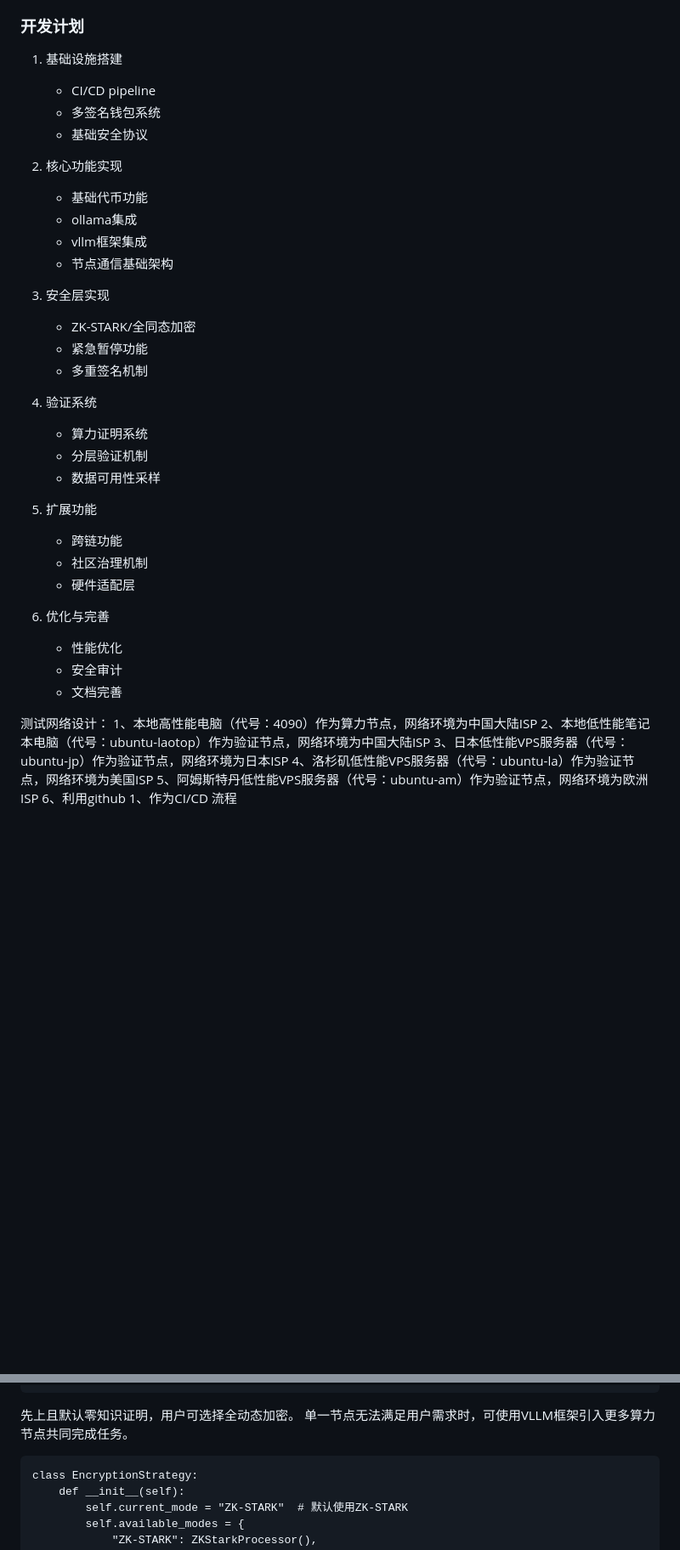
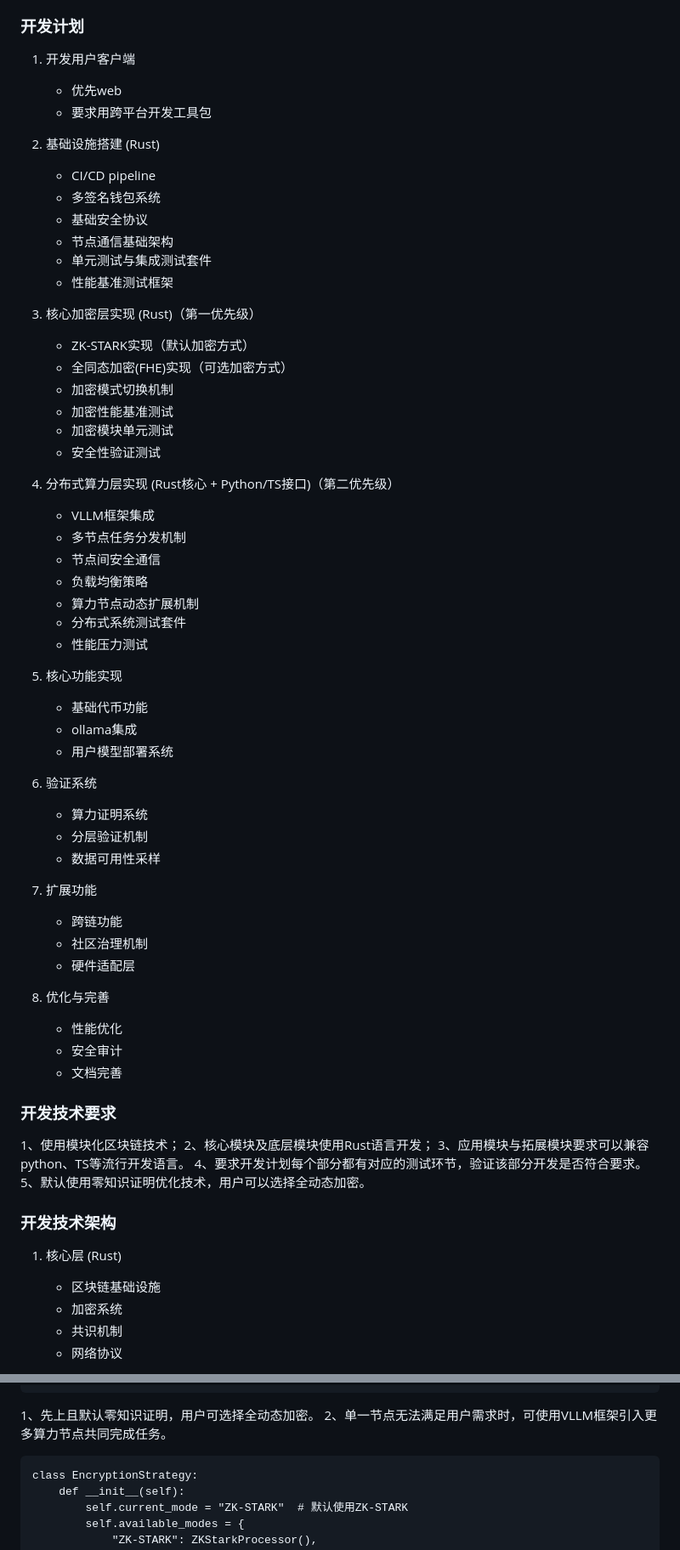
Before and after one commit to supersuperbruce/Free_AI_World_Coin, a Markdown page: docs/FAIC.md, 2 parts joined by grey strips. Shown at 85% size. Rendered like a GitHub page; blank space fills up the shorter version.

Commit message:
FAIC_PRD

````diff
--- a/docs/FAIC.md
+++ b/docs/FAIC.md
@@ -249,41 +249,66 @@
 15、FAIC算力节点、验证节点、路由节点的具体技术规范（coming soon）
 
 ### 开发计划
-1. 基础设施搭建
+1. 开发用户客户端
+   - 优先web
+   - 要求用跨平台开发工具包
+
+2. 基础设施搭建 (Rust)
    - CI/CD pipeline
    - 多签名钱包系统
    - 基础安全协议
+   - 节点通信基础架构
+   + 单元测试与集成测试套件
+   + 性能基准测试框架
 
-2. 核心功能实现
+3. 核心加密层实现 (Rust)（第一优先级）
+   - ZK-STARK实现（默认加密方式）
+   - 全同态加密(FHE)实现（可选加密方式）
+   - 加密模式切换机制
+   - 加密性能基准测试
+   + 加密模块单元测试
+   + 安全性验证测试
+
+4. 分布式算力层实现 (Rust核心 + Python/TS接口)（第二优先级）
+   - VLLM框架集成
+   - 多节点任务分发机制
+   - 节点间安全通信
+   - 负载均衡策略
+   - 算力节点动态扩展机制
+   + 分布式系统测试套件
+   + 性能压力测试
+
+5. 核心功能实现
    - 基础代币功能
    - ollama集成
-   - vllm框架集成
-   - 节点通信基础架构
+   - 用户模型部署系统
 
-3. 安全层实现
-   - ZK-STARK/全同态加密
-   - 紧急暂停功能
-   - 多重签名机制
-
-4. 验证系统
+6. 验证系统
    - 算力证明系统
    - 分层验证机制
    - 数据可用性采样
 
-5. 扩展功能
+7. 扩展功能
    - 跨链功能
    - 社区治理机制
    - 硬件适配层
 
-6. 优化与完善
+8. 优化与完善
    - 性能优化
    - 安全审计
    - 文档完善
 
-测试网络设计：
-1、本地高性能电脑（代号：4090）作为算力节点，网络环境为中国大陆ISP
-2、本地低性能笔记本电脑（代号：ubuntu-laotop）作为验证节点，网络环境为中国大陆ISP
-3、日本低性能VPS服务器（代号：ubuntu-jp）作为验证节点，网络环境为日本ISP
-4、洛杉矶低性能VPS服务器（代号：ubuntu-la）作为验证节点，网络环境为美国ISP
-5、阿姆斯特丹低性能VPS服务器（代号：ubuntu-am）作为验证节点，网络环境为欧洲ISP
-6、利用github
+### 开发技术要求
+1、使用模块化区块链技术；
+2、核心模块及底层模块使用Rust语言开发；
+3、应用模块与拓展模块要求可以兼容python、TS等流行开发语言。
+4、要求开发计划每个部分都有对应的测试环节，验证该部分开发是否符合要求。
+5、默认使用零知识证明优化技术，用户可以选择全动态加密。
+
+### 开发技术架构
+1. 核心层 (Rust)
+   - 区块链基础设施
+   - 加密系统
+   - 共识机制
+   - 网络协议
+
@@ -343,8 +399,8 @@ faic-node/
 └── src/                           # 源代码
 ```
 
-先上且默认零知识证明，用户可选择全动态加密。
-单一节点无法满足用户需求时，可使用VLLM框架引入更多算力节点共同完成任务。
+1、先上且默认零知识证明，用户可选择全动态加密。
+2、单一节点无法满足用户需求时，可使用VLLM框架引入更多算力节点共同完成任务。
 
 ```加密模式切换架构
 class EncryptionStrategy:
````
Also changed, not shown: other parts of docs/FAIC.md (+104 -73 lines), docs/FAIC_PRD.md (added, +208 -0 lines).
